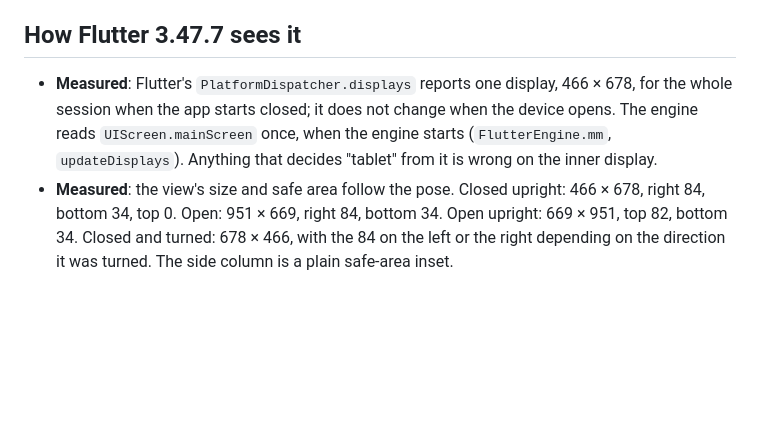
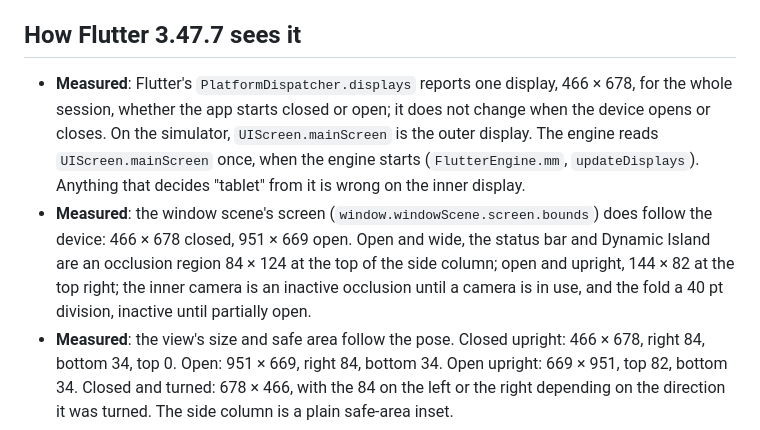
Before and after one commit to BiAksoy/recital, a Markdown page: docs/reference/iphone-duo.md, the part around the change. Drawn GitHub-style; blank space fills up the shorter version.

Commit message:
Record that Flutter reports the outer display however the app starts

```diff
--- a/docs/reference/iphone-duo.md
+++ b/docs/reference/iphone-duo.md
@@ -167,10 +167,16 @@ From the SDK headers (**Apple**):
 ## How Flutter 3.47.7 sees it
 
 - **Measured**: Flutter's `PlatformDispatcher.displays` reports one display, 466 × 678, for
-  the whole session when the app starts closed; it does not change when the device opens.
+  the whole session, whether the app starts closed or open; it does not change when the
+  device opens or closes. On the simulator, `UIScreen.mainScreen` is the outer display.
   The engine reads `UIScreen.mainScreen` once, when the engine starts
   (`FlutterEngine.mm`, `updateDisplays`). Anything that decides "tablet" from it is wrong on
   the inner display.
+- **Measured**: the window scene's screen (`window.windowScene.screen.bounds`) does follow
+  the device: 466 × 678 closed, 951 × 669 open. Open and wide, the status bar and
+  Dynamic Island are an occlusion region 84 × 124 at the top of the side column; open and
+  upright, 144 × 82 at the top right; the inner camera is an inactive occlusion until a
+  camera is in use, and the fold a 40 pt division, inactive until partially open.
 - **Measured**: the view's size and safe area follow the pose. Closed upright: 466 × 678,
   right 84, bottom 34, top 0. Open: 951 × 669, right 84, bottom 34. Open upright:
   669 × 951, top 82, bottom 34. Closed and turned: 678 × 466, with the 84 on the left or the
```
